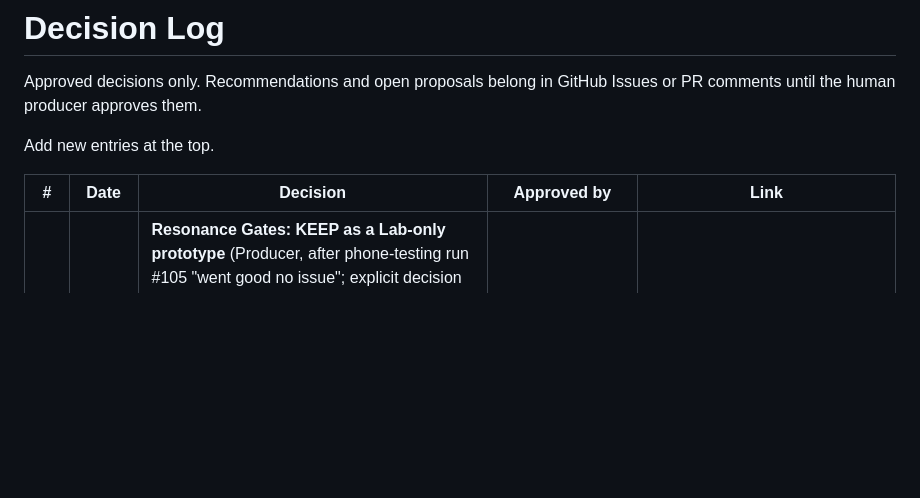
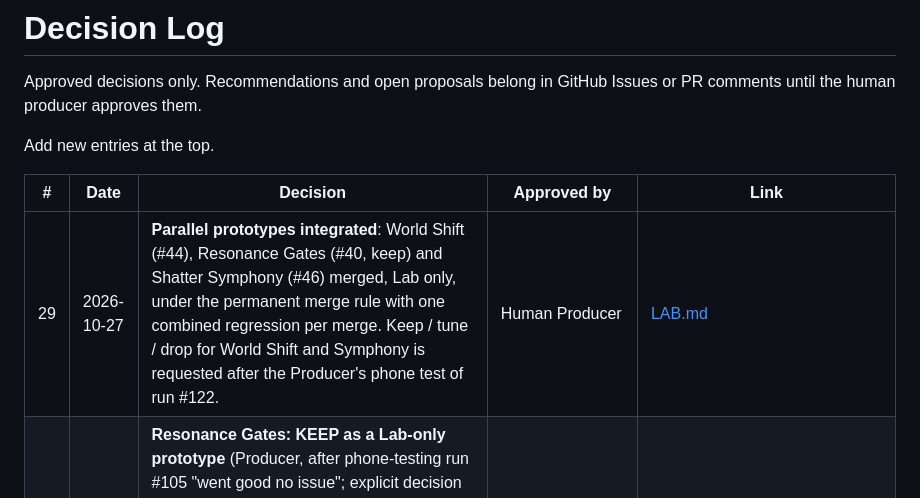
Before and after one commit to egaamnd-bot/casual-game-studio, a Markdown page: docs/DECISIONS.md, the part around the change. Drawn GitHub-style; blank space fills up the shorter version.

```diff
--- a/docs/DECISIONS.md
+++ b/docs/DECISIONS.md
@@ -6,6 +6,7 @@ Add new entries at the top.
 
 | # | Date | Decision | Approved by | Link |
 |---|------|----------|-------------|------|
+| 29 | 2026-10-27 | **Parallel prototypes integrated**: World Shift (#44), Resonance Gates (#40, keep) and Shatter Symphony (#46) merged, Lab only, under the permanent merge rule with one combined regression per merge. Keep / tune / drop for World Shift and Symphony is requested after the Producer's phone test of run #122. | Human Producer | [LAB.md](LAB.md) |
 | 28 | 2026-10-27 | **Resonance Gates: KEEP as a Lab-only prototype** (Producer, after phone-testing run #105 "went good no issue"; explicit decision on PR #40). Not approved for campaign integration. World Shift and Resonance merged under the permanent merge rule; Gauntlet sequencing updated so it does not wait for Symphony. | Human Producer | [RESONANCE_GATES.md](RESONANCE_GATES.md) |
 | 27 | 2026-10-27 | **Campaign Batch 3 merged** (stages 25-30, campaign now 30 stages, PR #41); Producer phone-tested integrated run #107 and confirmed it went as intended. One deliberate test change: a Mirror Pulse stage is capped at 430 px/s by the fixed 560 px telegraph. | Human Producer | [CAMPAIGN_30.md](CAMPAIGN_30.md) |
 | 26 | 2026-10-27 | **Usage-efficiency rule** (Producer, Issue #28): compact task-specific context, Sonnet by default, bounded tasks, targeted output, one suite run per branch + SHA behind the shared lock, independent agents on separate worktrees; never skip required validation. | Human Producer | [AI_HANDOFF_PROTOCOL.md](AI_HANDOFF_PROTOCOL.md) |
```
Also changed, not shown: docs/AI_HANDOFF.md (+3 -3 lines), docs/ai-handoffs/2026-10-27-all-prototypes-integrated.md (added, +29 -0 lines).
